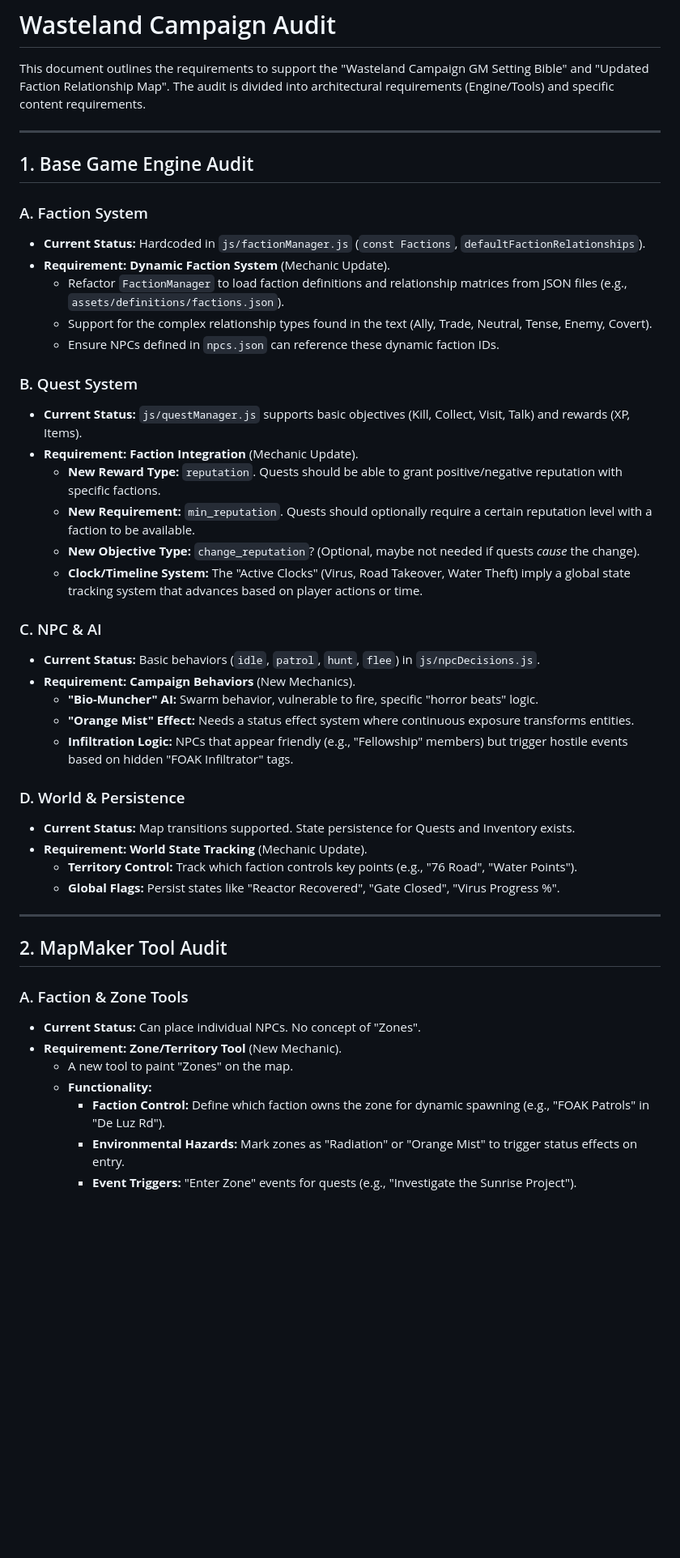
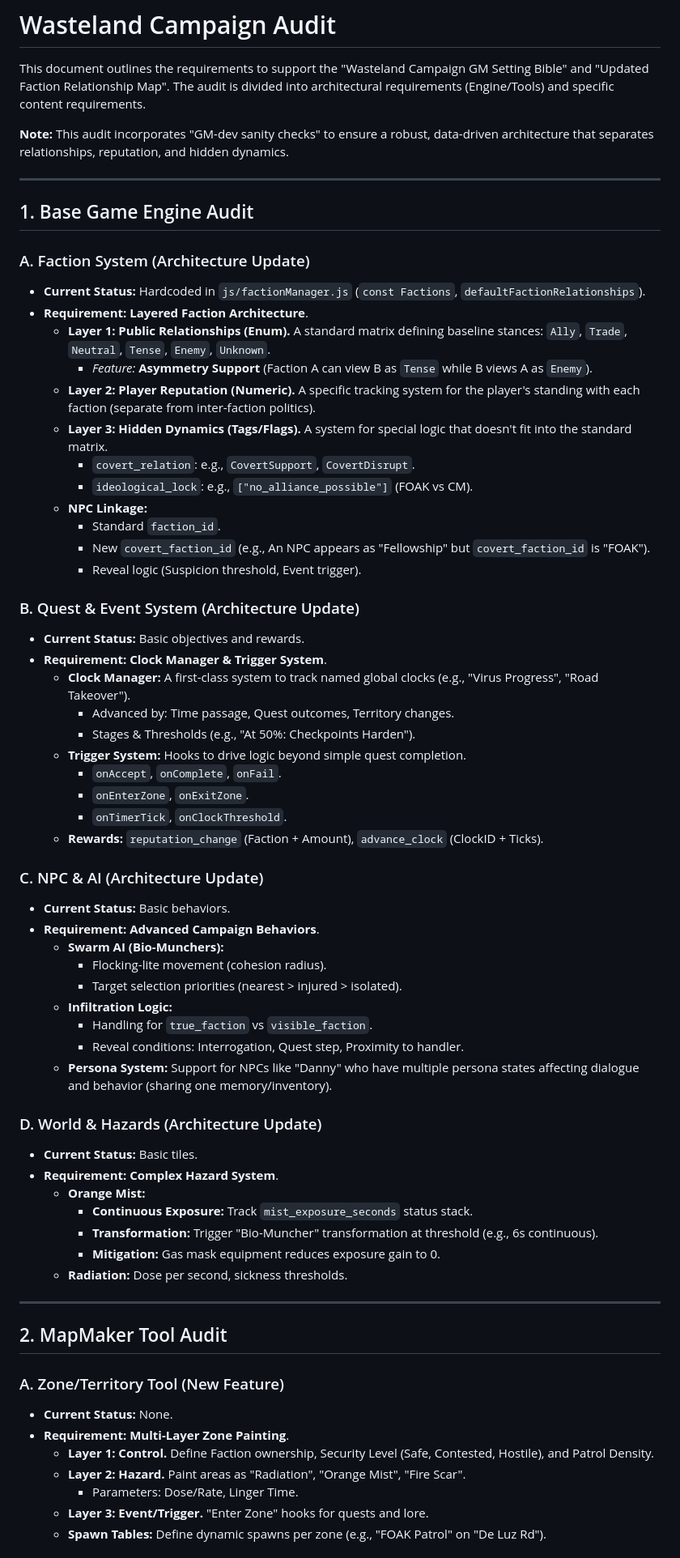
Before and after one commit to IndieBrosCEO/JASCI-Game, a Markdown page: WASTELAND_AUDIT.md, the part around one of its changes. Shown at 81% size. GitHub-like rendering; blank space fills up the shorter version.

```diff
--- a/WASTELAND_AUDIT.md
+++ b/WASTELAND_AUDIT.md
@@ -1,49 +1,69 @@
 # Wasteland Campaign Audit
 
 This document outlines the requirements to support the "Wasteland Campaign GM Setting Bible" and "Updated Faction Relationship Map". The audit is divided into architectural requirements (Engine/Tools) and specific content requirements.
+
+**Note:** This audit incorporates "GM-dev sanity checks" to ensure a robust, data-driven architecture that separates relationships, reputation, and hidden dynamics.
 
 ---
 
 ## 1. Base Game Engine Audit
 
-### A. Faction System
+### A. Faction System (Architecture Update)
 *   **Current Status:** Hardcoded in `js/factionManager.js` (`const Factions`, `defaultFactionRelationships`).
-*   **Requirement:** **Dynamic Faction System** (Mechanic Update).
-    *   Refactor `FactionManager` to load faction definitions and relationship matrices from JSON files (e.g., `assets/definitions/factions.json`).
-    *   Support for the complex relationship types found in the text (Ally, Trade, Neutral, Tense, Enemy, Covert).
-    *   Ensure NPCs defined in `npcs.json` can reference these dynamic faction IDs.
+*   **Requirement:** **Layered Faction Architecture**.
+    *   **Layer 1: Public Relationships (Enum).** A standard matrix defining baseline stances: `Ally`, `Trade`, `Neutral`, `Tense`, `Enemy`, `Unknown`.
+        *   *Feature:* **Asymmetry Support** (Faction A can view B as `Tense` while B views A as `Enemy`).
+    *   **Layer 2: Player Reputation (Numeric).** A specific tracking system for the player's standing with each faction (separate from inter-faction politics).
+    *   **Layer 3: Hidden Dynamics (Tags/Flags).** A system for special logic that doesn't fit into the standard matrix.
+        *   `covert_relation`: e.g., `CovertSupport`, `CovertDisrupt`.
+        *   `ideological_lock`: e.g., `["no_alliance_possible"]` (FOAK vs CM).
+    *   **NPC Linkage:**
+        *   Standard `faction_id`.
+        *   New `covert_faction_id` (e.g., An NPC appears as "Fellowship" but `covert_faction_id` is "FOAK").
+        *   Reveal logic (Suspicion threshold, Event trigger).
 
-### B. Quest System
-*   **Current Status:** `js/questManager.js` supports basic objectives (Kill, Collect, Visit, Talk) and rewards (XP, Items).
-*   **Requirement:** **Faction Integration** (Mechanic Update).
-    *   **New Reward Type:** `reputation`. Quests should be able to grant positive/negative reputation with specific factions.
-    *   **New Requirement:** `min_reputation`. Quests should optionally require a certain reputation level with a faction to be available.
-    *   **New Objective Type:** `change_reputation`? (Optional, maybe not needed if quests *cause* the change).
-    *   **Clock/Timeline System:** The "Active Clocks" (Virus, Road Takeover, Water Theft) imply a global state tracking system that advances based on player actions or time.
+### B. Quest & Event System (Architecture Update)
+*   **Current Status:** Basic objectives and rewards.
+*   **Requirement:** **Clock Manager & Trigger System**.
+    *   **Clock Manager:** A first-class system to track named global clocks (e.g., "Virus Progress", "Road Takeover").
+        *   Advanced by: Time passage, Quest outcomes, Territory changes.
+        *   Stages & Thresholds (e.g., "At 50%: Checkpoints Harden").
+    *   **Trigger System:** Hooks to drive logic beyond simple quest completion.
+        *   `onAccept`, `onComplete`, `onFail`.
+        *   `onEnterZone`, `onExitZone`.
+        *   `onTimerTick`, `onClockThreshold`.
+    *   **Rewards:** `reputation_change` (Faction + Amount), `advance_clock` (ClockID + Ticks).
 
-### C. NPC & AI
-*   **Current Status:** Basic behaviors (`idle`, `patrol`, `hunt`, `flee`) in `js/npcDecisions.js`.
-*   **Requirement:** **Campaign Behaviors** (New Mechanics).
-    *   **"Bio-Muncher" AI:** Swarm behavior, vulnerable to fire, specific "horror beats" logic.
-    *   **"Orange Mist" Effect:** Needs a status effect system where continuous exposure transforms entities.
-    *   **Infiltration Logic:** NPCs that appear friendly (e.g., "Fellowship" members) but trigger hostile events based on hidden "FOAK Infiltrator" tags.
+### C. NPC & AI (Architecture Update)
+*   **Current Status:** Basic behaviors.
+*   **Requirement:** **Advanced Campaign Behaviors**.
+    *   **Swarm AI (Bio-Munchers):**
+        *   Flocking-lite movement (cohesion radius).
+        *   Target selection priorities (nearest > injured > isolated).
+    *   **Infiltration Logic:**
+        *   Handling for `true_faction` vs `visible_faction`.
+        *   Reveal conditions: Interrogation, Quest step, Proximity to handler.
+    *   **Persona System:** Support for NPCs like "Danny" who have multiple persona states affecting dialogue and behavior (sharing one memory/inventory).
 
-### D. World & Persistence
-*   **Current Status:** Map transitions supported. State persistence for Quests and Inventory exists.
-*   **Requirement:** **World State Tracking** (Mechanic Update).
-    *   **Territory Control:** Track which faction controls key points (e.g., "76 Road", "Water Points").
-    *   **Global Flags:** Persist states like "Reactor Recovered", "Gate Closed", "Virus Progress %".
+### D. World & Hazards (Architecture Update)
+*   **Current Status:** Basic tiles.
+*   **Requirement:** **Complex Hazard System**.
+    *   **Orange Mist:**
+        *   **Continuous Exposure:** Track `mist_exposure_seconds` status stack.
+        *   **Transformation:** Trigger "Bio-Muncher" transformation at threshold (e.g., 6s continuous).
+        *   **Mitigation:** Gas mask equipment reduces exposure gain to 0.
+    *   **Radiation:** Dose per second, sickness thresholds.
 
 ---
 
 ## 2. MapMaker Tool Audit
 
-### A. Faction & Zone Tools
-*   **Current Status:** Can place individual NPCs. No concept of "Zones".
-*   **Requirement:** **Zone/Territory Tool** (New Mechanic).
-    *   A new tool to paint "Zones" on the map.
-    *   **Functionality:**
-        *   **Faction Control:** Define which faction owns the zone for dynamic spawning (e.g., "FOAK Patrols" in "De Luz Rd").
-        *   **Environmental Hazards:** Mark zones as "Radiation" or "Orange Mist" to trigger status effects on entry.
-        *   **Event Triggers:** "Enter Zone" events for quests (e.g., "Investigate the Sunrise Project").
+### A. Zone/Territory Tool (New Feature)
+*   **Current Status:** None.
+*   **Requirement:** **Multi-Layer Zone Painting**.
+    *   **Layer 1: Control.** Define Faction ownership, Security Level (Safe, Contested, Hostile), and Patrol Density.
+    *   **Layer 2: Hazard.** Paint areas as "Radiation", "Orange Mist", "Fire Scar".
+        *   Parameters: Dose/Rate, Linger Time.
+    *   **Layer 3: Event/Trigger.** "Enter Zone" hooks for quests and lore.
+    *   **Spawn Tables:** Define dynamic spawns per zone (e.g., "FOAK Patrol" on "De Luz Rd").
 
```
Also changed, not shown: other parts of WASTELAND_AUDIT.md (+38 -47 lines).
